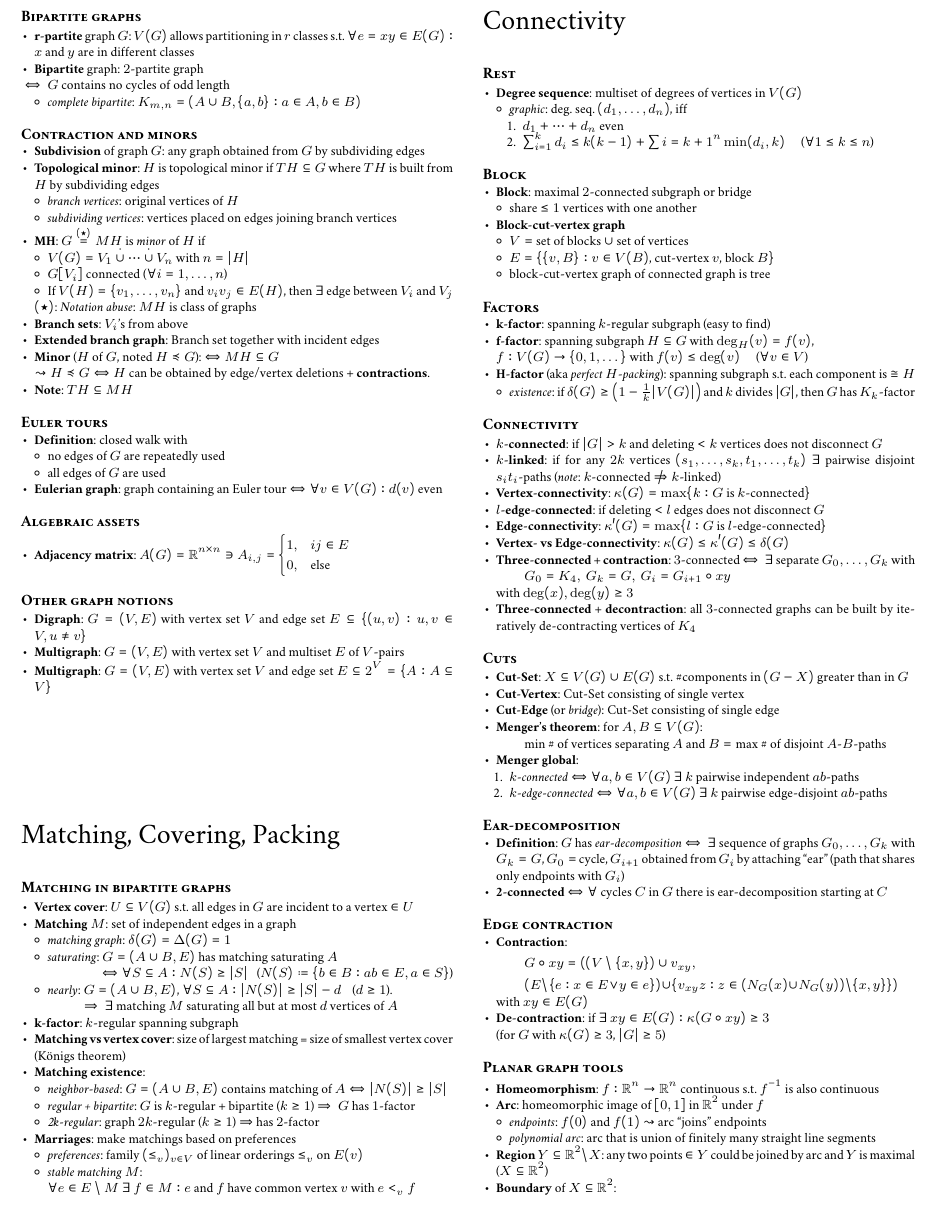
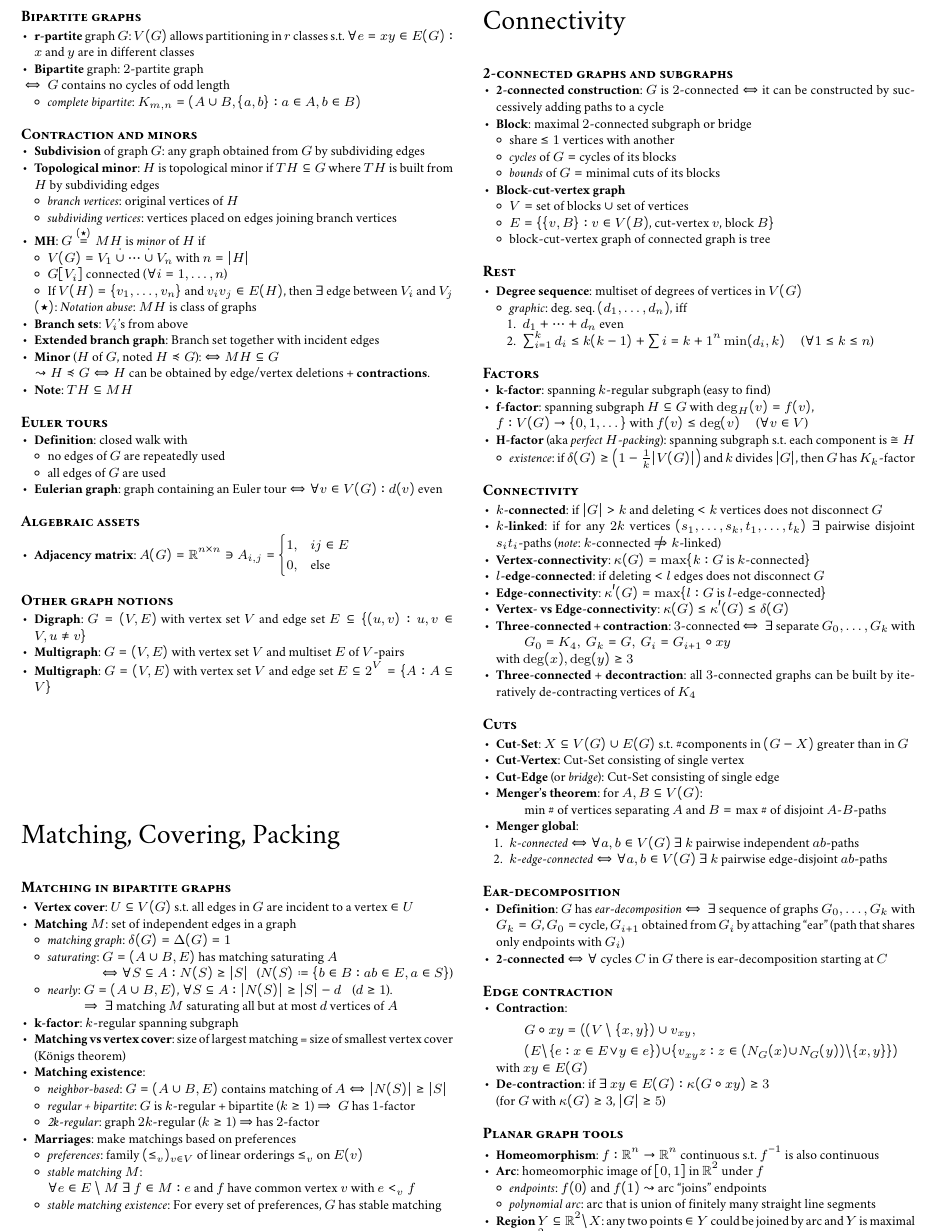
Before and after one commit to jens-ox/graph-theory-summary, a LaTeX document (main.tex, which reads chapters/03_Connectivity.tex): part of page 2 of 3, cut so that both start at the same text, the shorter picture padded with empty space. Compiled offline with pdfLaTeX.

Commit message:
finished 3.1

```diff
--- a/chapters/03_Connectivity.tex
+++ b/chapters/03_Connectivity.tex
@@ -1,4 +1,21 @@
 \section{Connectivity}
+
+\paragraph{2-connected graphs and subgraphs}
+\begin{itemize}
+  \item \textbf{2-connected construction}: $ G $ is $ 2 $-connected $ \Leftrightarrow $ it can be constructed by successively adding paths to a cycle
+  \item \textbf{Block}: maximal $ 2 $-connected subgraph or bridge
+  \begin{itemize}
+    \item share $ \leq 1 $ vertices with another
+    \item \emph{cycles} of $ G = $ cycles of its blocks
+    \item \emph{bounds} of $ G = $ minimal cuts of its blocks
+  \end{itemize}
+  \item \textbf{Block-cut-vertex graph}
+  \begin{itemize}
+    \item $ V = $ set of blocks $ \cup $ set of vertices
+    \item $ E = \{ \{ v,B \} : v \in V(B) \text{, cut-vertex $ v $, block $ B $} \} $
+    \item block-cut-vertex graph of connected graph is tree
+  \end{itemize}
+\end{itemize}
 
 \paragraph{Rest}
 \begin{itemize}
@@ -10,20 +27,6 @@
        \item $ \sum_{i=1}^k d_i \leq k(k-1) + \sum{i = k+1}^n \min(d_i,k) $ \quad ($ \forall 1 \leq k \leq n $)
      \end{enumerate}
   \end{itemize}
-\end{itemize}
-
-\paragraph{Block}
-\begin{itemize}
-  \item \textbf{Block}: maximal $ 2 $-connected subgraph or bridge
-  \begin{itemize}
-     \item share $ \leq 1 $ vertices with one another
-   \end{itemize}
-   \item \textbf{Block-cut-vertex graph}
-   \begin{itemize}
-     \item $ V = $ set of blocks $ \cup $ set of vertices
-     \item $ E = \{ \{ v,B \} : v \in V(B) \text{, cut-vertex $ v $, block $ B $} \} $
-     \item block-cut-vertex graph of connected graph is tree
-   \end{itemize}
 \end{itemize}
 
 % TODO MISSING KNESER GRAPH
```
Also changed, not shown: main.pdf.
